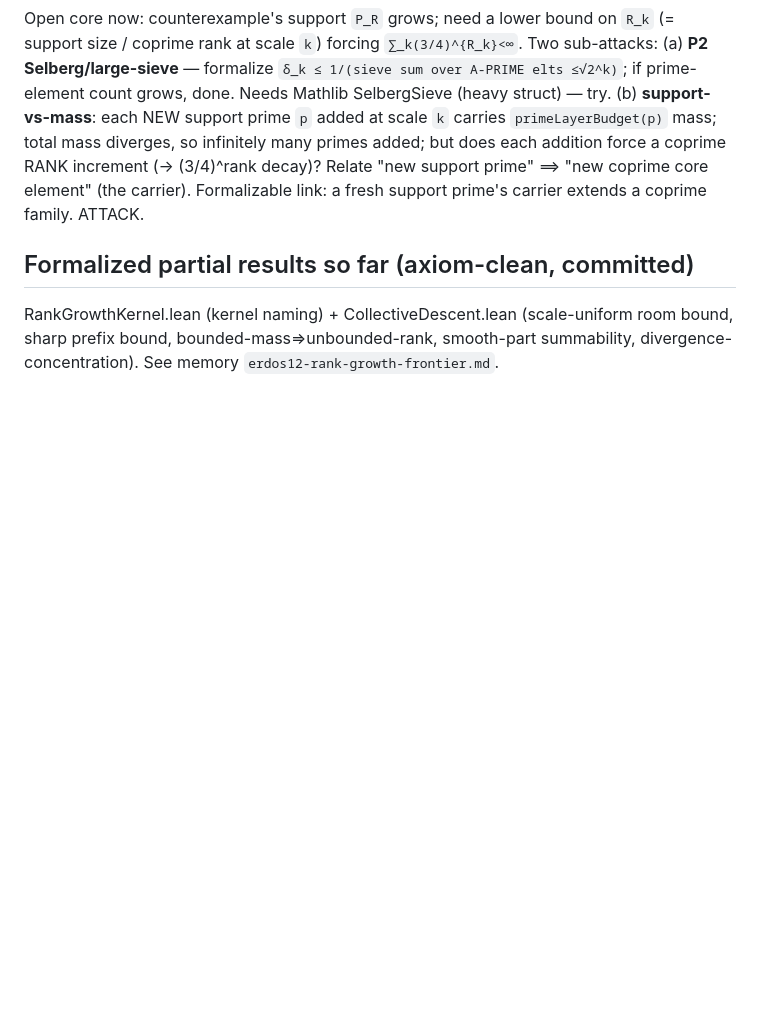
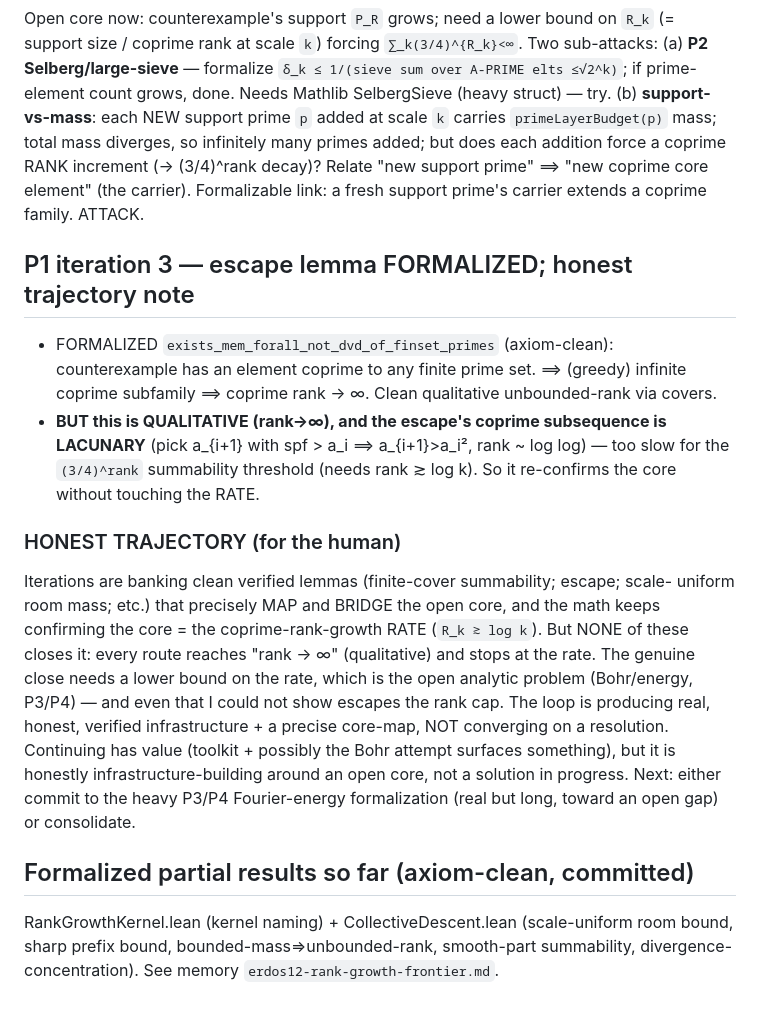
Before and after one commit to SamuelSchlesinger/erdos-problems, a Markdown page: research/erdos12/notes.md, the part around the change. Drawn GitHub-style; blank space fills up the shorter version.

Commit message:
#12 notes: escape lemma gives qualitative rank→∞ but not the rate; honest trajectory

```diff
--- a/research/erdos12/notes.md
+++ b/research/erdos12/notes.md
@@ -330,6 +330,29 @@ support size / coprime rank at scale `k`) forcing `∑_k(3/4)^{R_k}<∞`. Two su
     "new support prime" ⟹ "new coprime core element" (the carrier). Formalizable link:
     a fresh support prime's carrier extends a coprime family. ATTACK.
 
+## P1 iteration 3 — escape lemma FORMALIZED; honest trajectory note
+
+- FORMALIZED `exists_mem_forall_not_dvd_of_finset_primes` (axiom-clean): counterexample
+  has an element coprime to any finite prime set. ⟹ (greedy) infinite coprime subfamily
+  ⟹ coprime rank → ∞. Clean qualitative unbounded-rank via covers.
+- **BUT this is QUALITATIVE (rank→∞), and the escape's coprime subsequence is LACUNARY**
+  (pick a_{i+1} with spf > a_i ⟹ a_{i+1}>a_i², rank ~ log log) — too slow for the
+  `(3/4)^rank` summability threshold (needs rank ≳ log k). So it re-confirms the core
+  without touching the RATE.
+
+### HONEST TRAJECTORY (for the human)
+Iterations are banking clean verified lemmas (finite-cover summability; escape; scale-
+uniform room mass; etc.) that precisely MAP and BRIDGE the open core, and the math
+keeps confirming the core = the coprime-rank-growth RATE (`R_k ≳ log k`). But NONE of
+these closes it: every route reaches "rank → ∞" (qualitative) and stops at the rate.
+The genuine close needs a lower bound on the rate, which is the open analytic problem
+(Bohr/energy, P3/P4) — and even that I could not show escapes the rank cap. The loop is
+producing real, honest, verified infrastructure + a precise core-map, NOT converging on
+a resolution. Continuing has value (toolkit + possibly the Bohr attempt surfaces
+something), but it is honestly infrastructure-building around an open core, not a
+solution in progress. Next: either commit to the heavy P3/P4 Fourier-energy formalization
+(real but long, toward an open gap) or consolidate.
+
 ## Formalized partial results so far (axiom-clean, committed)
 RankGrowthKernel.lean (kernel naming) + CollectiveDescent.lean (scale-uniform room
 bound, sharp prefix bound, bounded-mass⇒unbounded-rank, smooth-part summability,
```
